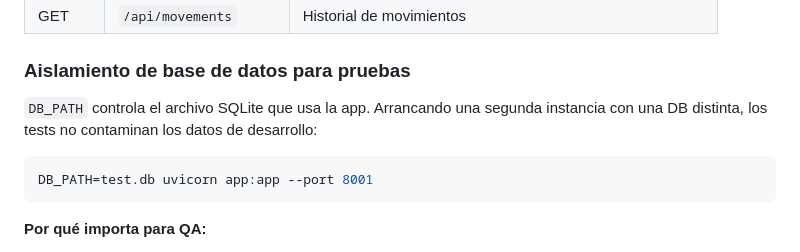
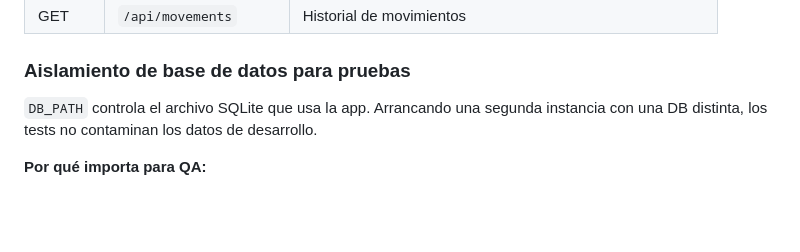
Before and after one commit to diegotrujillo-jikko/reto-ai-first-fase1, a Markdown page: README.md, the part around the change. Rendered like a GitHub page; blank space fills up the shorter version.

Commit message:
docs: remove standalone DB_PATH command block from isolation section

````diff
--- a/README.md
+++ b/README.md
@@ -125,11 +125,7 @@ Los demás endpoints (`GET /api/products`, `POST /api/products`, `IN` movements,
 
 ### Aislamiento de base de datos para pruebas
 
-`DB_PATH` controla el archivo SQLite que usa la app. Arrancando una segunda instancia con una DB distinta, los tests no contaminan los datos de desarrollo:
-
-```bash
-DB_PATH=test.db uvicorn app:app --port 8001
-```
+`DB_PATH` controla el archivo SQLite que usa la app. Arrancando una segunda instancia con una DB distinta, los tests no contaminan los datos de desarrollo.
 
 **Por qué importa para QA:**
 - Tests que crean productos o registran movimientos no afectan `inventario.db` (dev)
````
